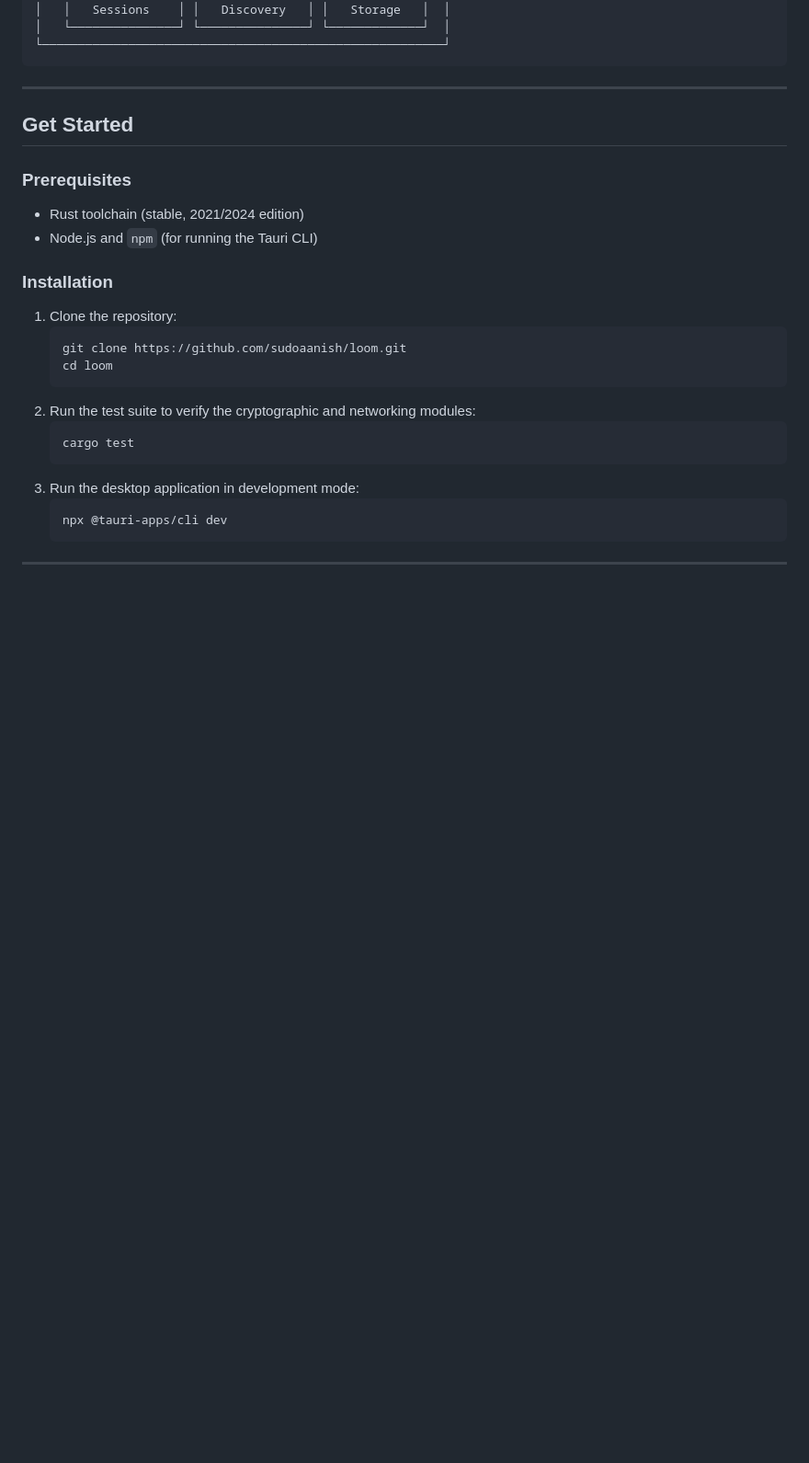
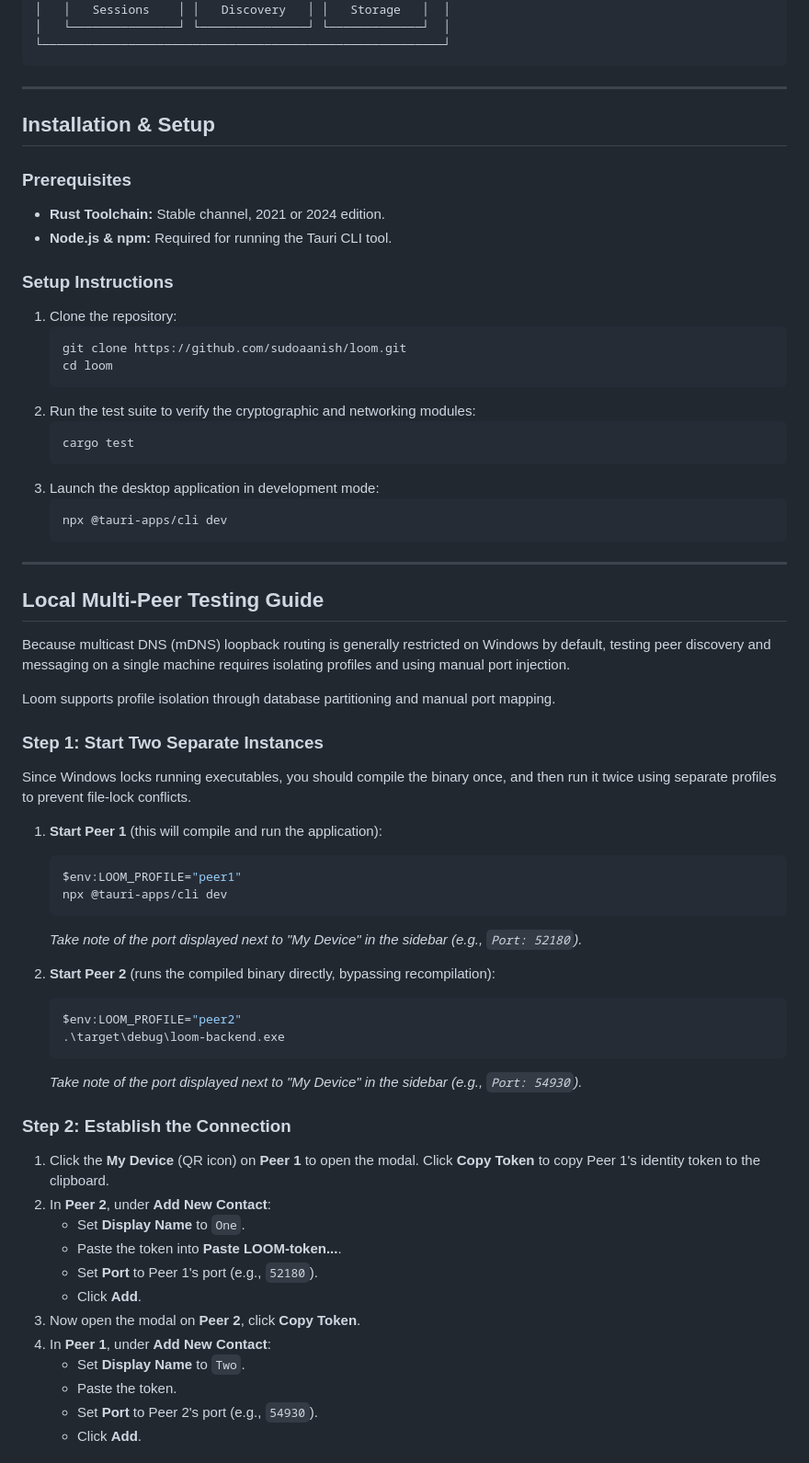
Before and after one commit to sudoaanish/loom, a Markdown page: README.md, the part around one of its changes. Shown at 92% size. GitHub-like rendering; blank space fills up the shorter version.

Commit message:
docs: update README with architectural details and local multi-peer testing guide

````diff
--- a/README.md
+++ b/README.md
@@ -44,13 +44,13 @@ Loom is split into two primary components:
 
 ---
 
-## Get Started
+## Installation & Setup
 
 ### Prerequisites
-* Rust toolchain (stable, 2021/2024 edition)
-* Node.js and `npm` (for running the Tauri CLI)
+* **Rust Toolchain:** Stable channel, 2021 or 2024 edition.
+* **Node.js & npm:** Required for running the Tauri CLI tool.
 
-### Installation
+### Setup Instructions
 1. Clone the repository:
    ```bash
    git clone https://github.com/sudoaanish/loom.git
@@ -60,10 +60,47 @@ Loom is split into two primary components:
    ```bash
    cargo test
    ```
-3. Run the desktop application in development mode:
+3. Launch the desktop application in development mode:
    ```bash
    npx @tauri-apps/cli dev
    ```
 
 ---
 
+## Local Multi-Peer Testing Guide
+
+Because multicast DNS (mDNS) loopback routing is generally restricted on Windows by default, testing peer discovery and messaging on a single machine requires isolating profiles and using manual port injection.
+
+Loom supports profile isolation through database partitioning and manual port mapping.
+
+### Step 1: Start Two Separate Instances
+Since Windows locks running executables, you should compile the binary once, and then run it twice using separate profiles to prevent file-lock conflicts.
+
+1. **Start Peer 1** (this will compile and run the application):
+   ```powershell
+   $env:LOOM_PROFILE="peer1"
+   npx @tauri-apps/cli dev
+   ```
+   *Take note of the port displayed next to "My Device" in the sidebar (e.g., `Port: 52180`).*
+
+2. **Start Peer 2** (runs the compiled binary directly, bypassing recompilation):
+   ```powershell
+   $env:LOOM_PROFILE="peer2"
+   .\target\debug\loom-backend.exe
+   ```
+   *Take note of the port displayed next to "My Device" in the sidebar (e.g., `Port: 54930`).*
+
+### Step 2: Establish the Connection
+1. Click the **My Device** (QR icon) on **Peer 1** to open the modal. Click **Copy Token** to copy Peer 1's identity token to the clipboard.
+2. In **Peer 2**, under **Add New Contact**:
+   - Set **Display Name** to `One`.
+   - Paste the token into **Paste LOOM-token...**.
+   - Set **Port** to Peer 1's port (e.g., `52180`).
+   - Click **Add**.
+3. Now open the modal on **Peer 2**, click **Copy Token**.
+4. In **Peer 1**, under **Add New Contact**:
+   - Set **Display Name** to `Two`.
+   - Paste the token.
+   - Set **Port** to Peer 2's port (e.g., `54930`).
+   - Click **Add**.
+
````
Also changed, not shown: other parts of README.md (+37 -12 lines).
